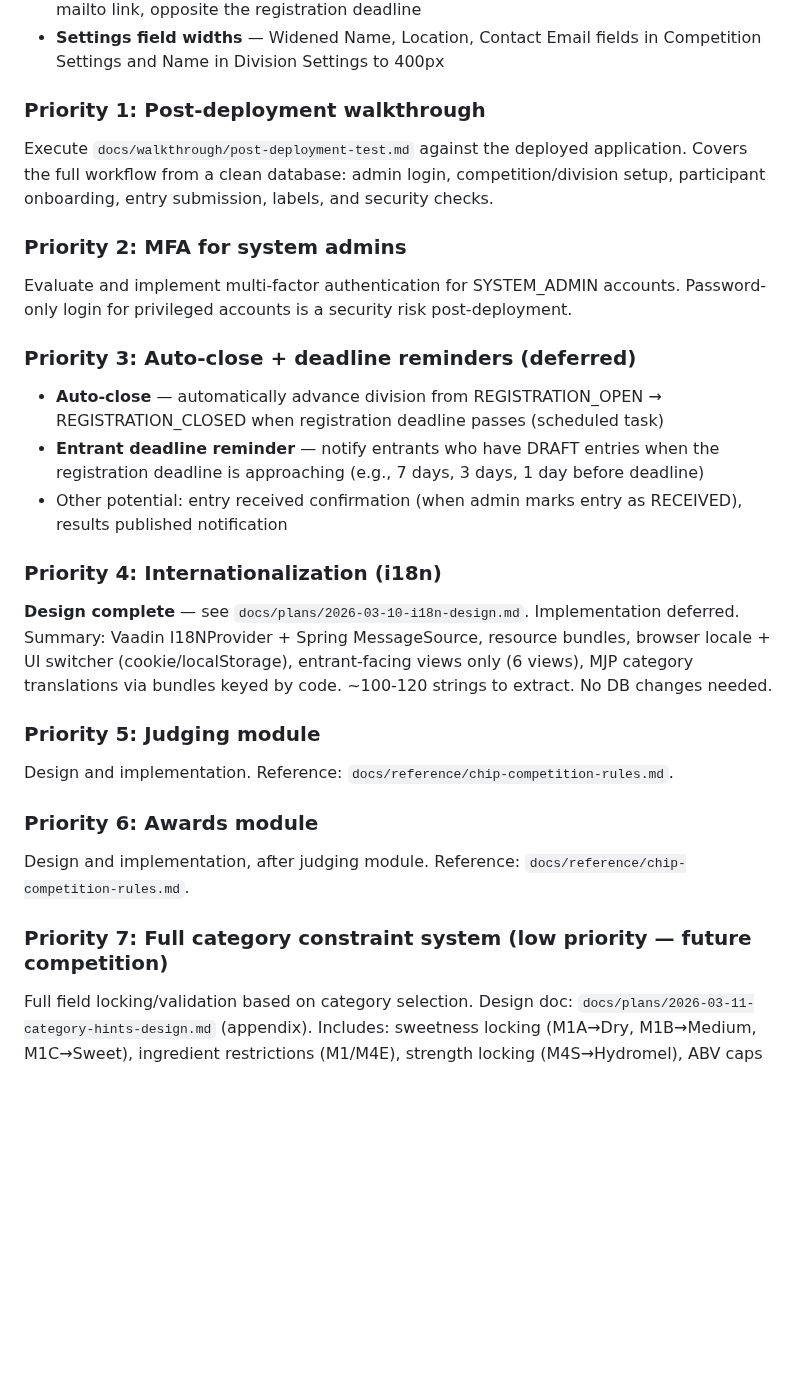
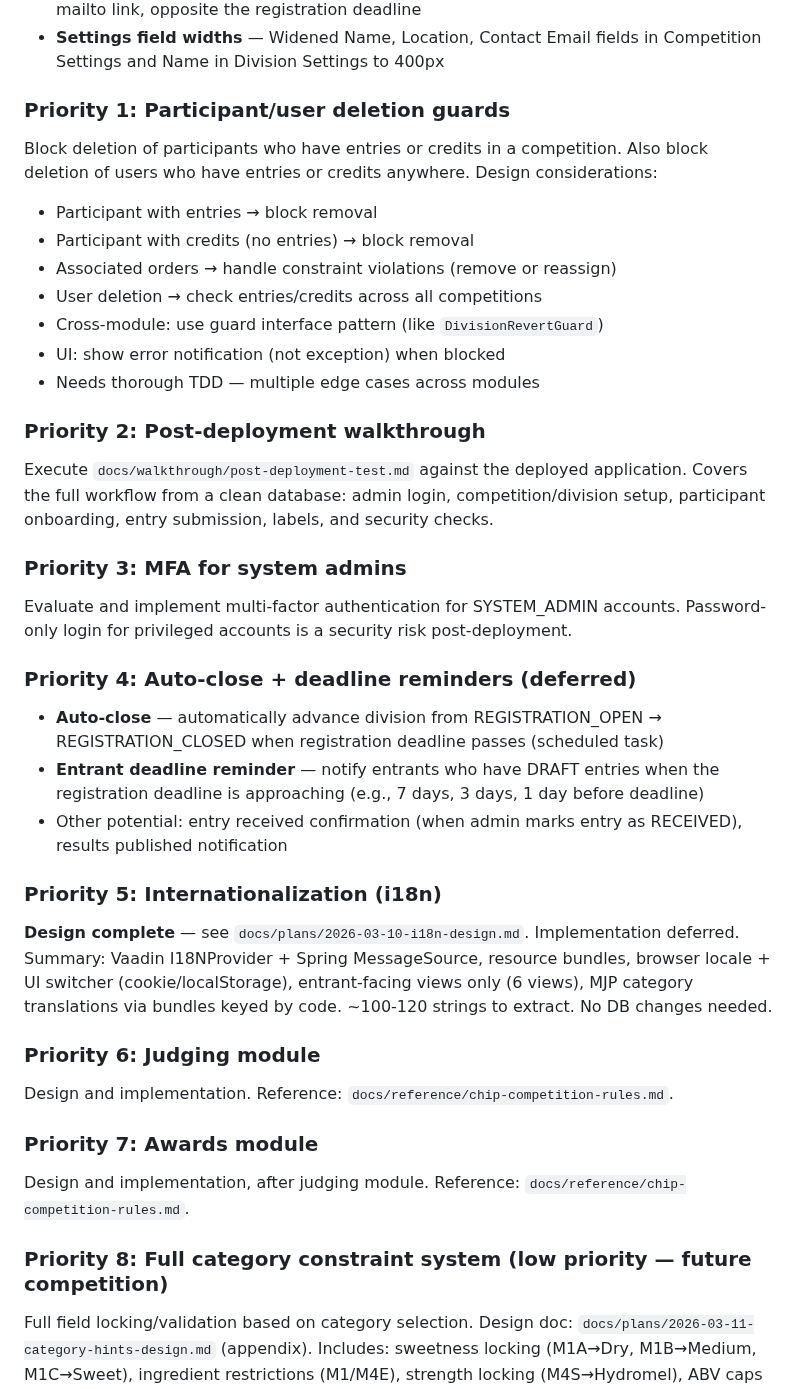
Before and after one commit to guisil/meads, a Markdown page: docs/SESSION_CONTEXT.md, the part around the change. GitHub-like rendering; blank space fills up the shorter version.

Commit message:
Add participant/user deletion guards as priority 1
Blocks participant removal when they have entries or credits.
Needs thorough design covering orders, user deletion, and
cross-module guard pattern. Renumber priorities.

Co-Authored-By: Claude Opus 4.6 (1M context) <noreply@anthropic.com>

```diff
--- a/docs/SESSION_CONTEXT.md
+++ b/docs/SESSION_CONTEXT.md
@@ -199,35 +199,46 @@ All 14 sections completed with fixes along the way.
 - **Contact email on My Entries** — Shows "Questions or need help? Contact: {email}" as mailto link, opposite the registration deadline
 - **Settings field widths** — Widened Name, Location, Contact Email fields in Competition Settings and Name in Division Settings to 400px
 
-### Priority 1: Post-deployment walkthrough
+### Priority 1: Participant/user deletion guards
+Block deletion of participants who have entries or credits in a competition. Also block
+deletion of users who have entries or credits anywhere. Design considerations:
+- Participant with entries → block removal
+- Participant with credits (no entries) → block removal
+- Associated orders → handle constraint violations (remove or reassign)
+- User deletion → check entries/credits across all competitions
+- Cross-module: use guard interface pattern (like `DivisionRevertGuard`)
+- UI: show error notification (not exception) when blocked
+- Needs thorough TDD — multiple edge cases across modules
+
+### Priority 2: Post-deployment walkthrough
 Execute `docs/walkthrough/post-deployment-test.md` against the deployed application.
 Covers the full workflow from a clean database: admin login, competition/division setup,
 participant onboarding, entry submission, labels, and security checks.
 
-### Priority 2: MFA for system admins
+### Priority 3: MFA for system admins
 Evaluate and implement multi-factor authentication for SYSTEM_ADMIN accounts.
 Password-only login for privileged accounts is a security risk post-deployment.
 
-### Priority 3: Auto-close + deadline reminders (deferred)
+### Priority 4: Auto-close + deadline reminders (deferred)
 - **Auto-close** — automatically advance division from REGISTRATION_OPEN → REGISTRATION_CLOSED
   when registration deadline passes (scheduled task)
 - **Entrant deadline reminder** — notify entrants who have DRAFT entries when the registration
   deadline is approaching (e.g., 7 days, 3 days, 1 day before deadline)
 - Other potential: entry received confirmation (when admin marks entry as RECEIVED), results published notification
 
-### Priority 4: Internationalization (i18n)
+### Priority 5: Internationalization (i18n)
 **Design complete** — see `docs/plans/2026-03-10-i18n-design.md`. Implementation deferred.
 Summary: Vaadin I18NProvider + Spring MessageSource, resource bundles, browser locale +
 UI switcher (cookie/localStorage), entrant-facing views only (6 views), MJP category
 translations via bundles keyed by code. ~100-120 strings to extract. No DB changes needed.
 
-### Priority 5: Judging module
+### Priority 6: Judging module
 Design and implementation. Reference: `docs/reference/chip-competition-rules.md`.
 
-### Priority 6: Awards module
+### Priority 7: Awards module
 Design and implementation, after judging module. Reference: `docs/reference/chip-competition-rules.md`.
 
-### Priority 7: Full category constraint system (low priority — future competition)
+### Priority 8: Full category constraint system (low priority — future competition)
 Full field locking/validation based on category selection. Design doc: `docs/plans/2026-03-11-category-hints-design.md` (appendix).
 Includes: sweetness locking (M1A→Dry, M1B→Medium, M1C→Sweet), ingredient restrictions (M1/M4E),
 strength locking (M4S→Hydromel), ABV caps (M4S→7.5%), ABV→Strength derivation (universal),
```
